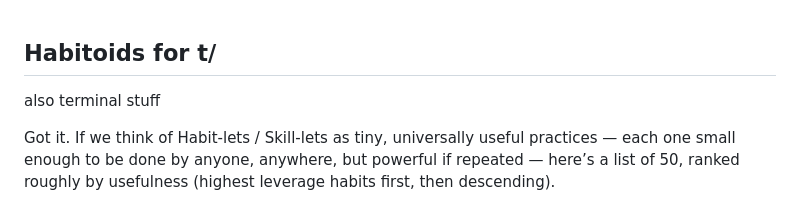
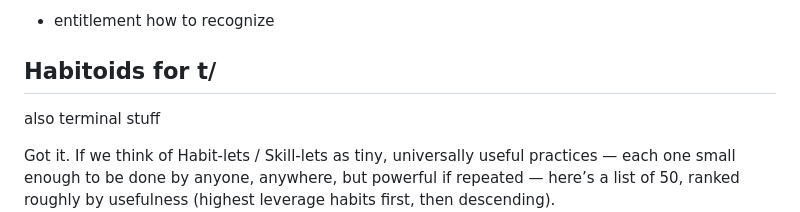
Before and after one commit to goude/goude.github.io, a Markdown page: ideas.md, the part around the change. Drawn GitHub-style.

```diff
--- a/ideas.md
+++ b/ideas.md
@@ -1,4 +1,4 @@
-
+- entitlement how to recognize
 
 ## Habitoids for t/
 
```
